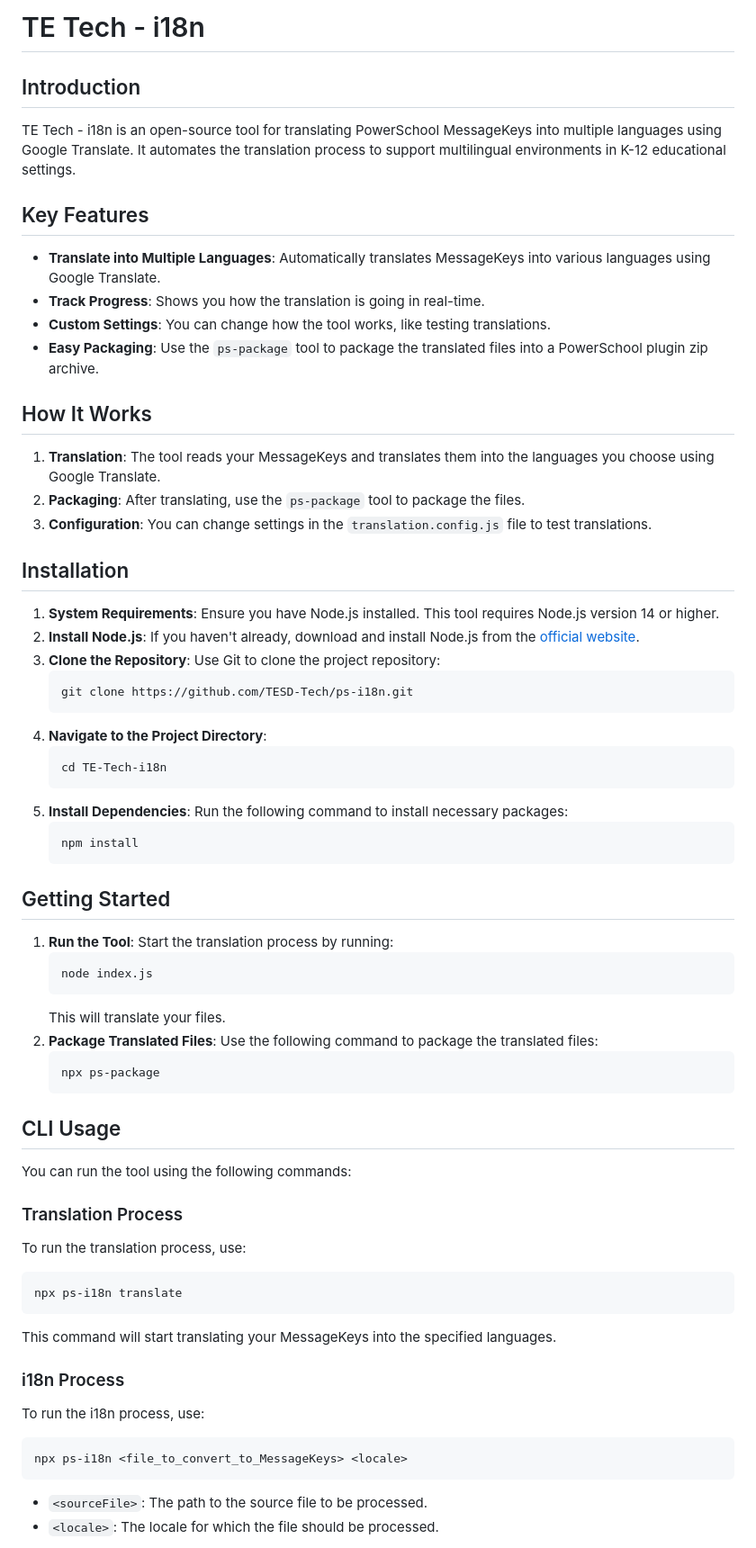
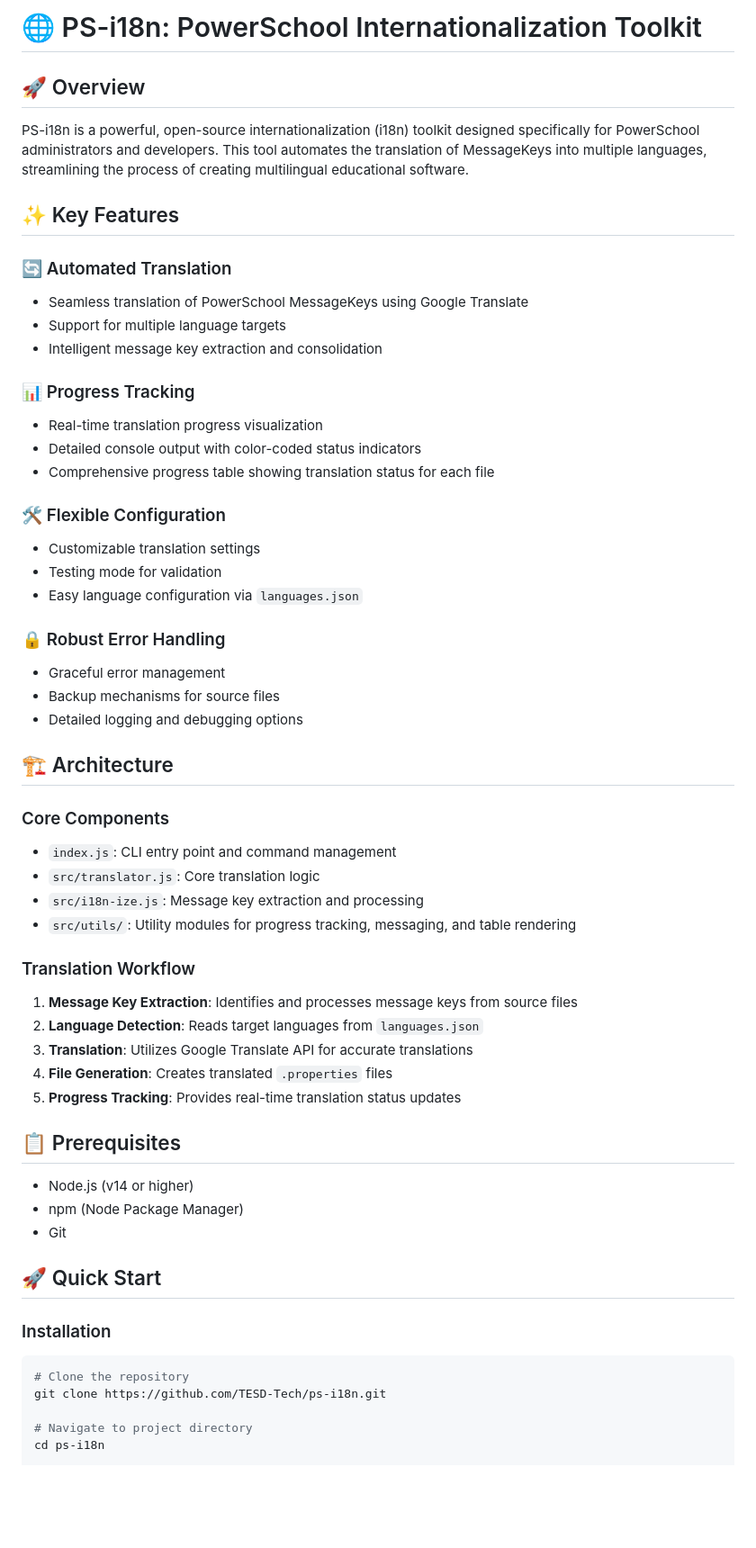
Before and after one commit to TESD-Tech/ps-i18n, a Markdown page: README.md, the part around the change printed below. Shown: that part at 90% size. GitHub-like rendering; blank space fills up the shorter version.

Commit message:
Revamp README.md to enhance clarity and structure; update features, installation instructions, and usage examples

````diff
--- a/README.md
+++ b/README.md
@@ -1,62 +1,59 @@
-# TE Tech - i18n
+# 🌐 PS-i18n: PowerSchool Internationalization Toolkit
 
-## Introduction
-TE Tech - i18n is an open-source tool for translating PowerSchool MessageKeys into multiple languages using Google Translate. It automates the translation process to support multilingual environments in K-12 educational settings.
+## 🚀 Overview
 
-## Key Features
-- **Translate into Multiple Languages**: Automatically translates MessageKeys into various languages using Google Translate.
-- **Track Progress**: Shows you how the translation is going in real-time.
-- **Custom Settings**: You can change how the tool works, like testing translations.
-- **Easy Packaging**: Use the `ps-package` tool to package the translated files into a PowerSchool plugin zip archive.
+PS-i18n is a powerful, open-source internationalization (i18n) toolkit designed specifically for PowerSchool administrators and developers. This tool automates the translation of MessageKeys into multiple languages, streamlining the process of creating multilingual educational software.
 
-## How It Works
-1. **Translation**: The tool reads your MessageKeys and translates them into the languages you choose using Google Translate.
-2. **Packaging**: After translating, use the `ps-package` tool to package the files.
-3. **Configuration**: You can change settings in the `translation.config.js` file to test translations.
+## ✨ Key Features
 
-## Installation
-1. **System Requirements**: Ensure you have Node.js installed. This tool requires Node.js version 14 or higher.
-2. **Install Node.js**: If you haven't already, download and install Node.js from the [official website](https://nodejs.org/).
-3. **Clone the Repository**: Use Git to clone the project repository:
-   ```bash
-   git clone https://github.com/TESD-Tech/ps-i18n.git
-   ```
-4. **Navigate to the Project Directory**:
-   ```bash
-   cd TE-Tech-i18n
-   ```
-5. **Install Dependencies**: Run the following command to install necessary packages:
-   ```bash
-   npm install
-   ```
+### 🔄 Automated Translation
+- Seamless translation of PowerSchool MessageKeys using Google Translate
+- Support for multiple language targets
+- Intelligent message key extraction and consolidation
 
-## Getting Started
-1. **Run the Tool**: Start the translation process by running:
-   ```
-   node index.js
-   ```
-   This will translate your files.
-2. **Package Translated Files**: Use the following command to package the translated files:
-   ```
-   npx ps-package
-   ```
+### 📊 Progress Tracking
+- Real-time translation progress visualization
+- Detailed console output with color-coded status indicators
+- Comprehensive progress table showing translation status for each file
 
-## CLI Usage
+### 🛠 Flexible Configuration
+- Customizable translation settings
+- Testing mode for validation
+- Easy language configuration via `languages.json`
 
-You can run the tool using the following commands:
+### 🔒 Robust Error Handling
+- Graceful error management
+- Backup mechanisms for source files
+- Detailed logging and debugging options
 
-### Translation Process
-To run the translation process, use:
+## 🏗 Architecture
+
+### Core Components
+- `index.js`: CLI entry point and command management
+- `src/translator.js`: Core translation logic
+- `src/i18n-ize.js`: Message key extraction and processing
+- `src/utils/`: Utility modules for progress tracking, messaging, and table rendering
+
+### Translation Workflow
+1. **Message Key Extraction**: Identifies and processes message keys from source files
+2. **Language Detection**: Reads target languages from `languages.json`
+3. **Translation**: Utilizes Google Translate API for accurate translations
+4. **File Generation**: Creates translated `.properties` files
+5. **Progress Tracking**: Provides real-time translation status updates
+
+## 📋 Prerequisites
+
+- Node.js (v14 or higher)
+- npm (Node Package Manager)
+- Git
+
+## 🚀 Quick Start
+
+### Installation
 ```bash
-npx ps-i18n translate
-```
-This command will start translating your MessageKeys into the specified languages.
+# Clone the repository
+git clone https://github.com/TESD-Tech/ps-i18n.git
 
-### i18n Process
-To run the i18n process, use:
-```bash
-npx ps-i18n <file_to_convert_to_MessageKeys> <locale>
-```
-- `<sourceFile>`: The path to the source file to be processed.
-- `<locale>`: The locale for which the file should be processed.
+# Navigate to project directory
+cd ps-i18n
 
````
Also changed, not shown: other parts of README.md (+129 -35 lines).
